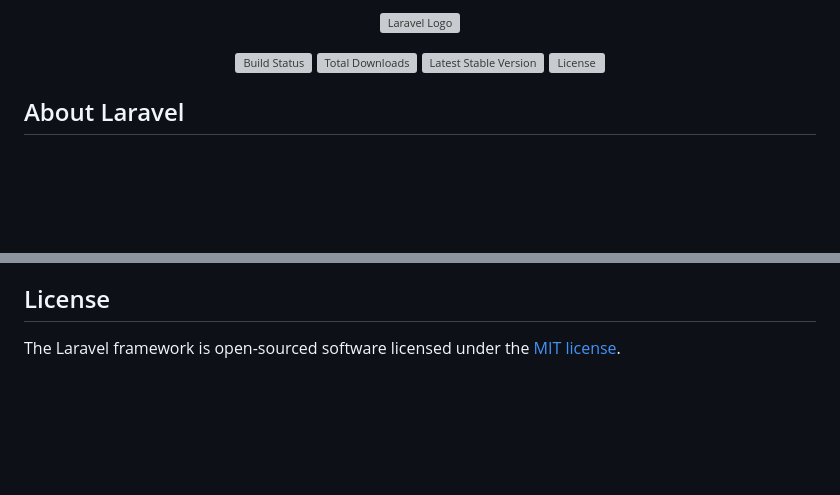
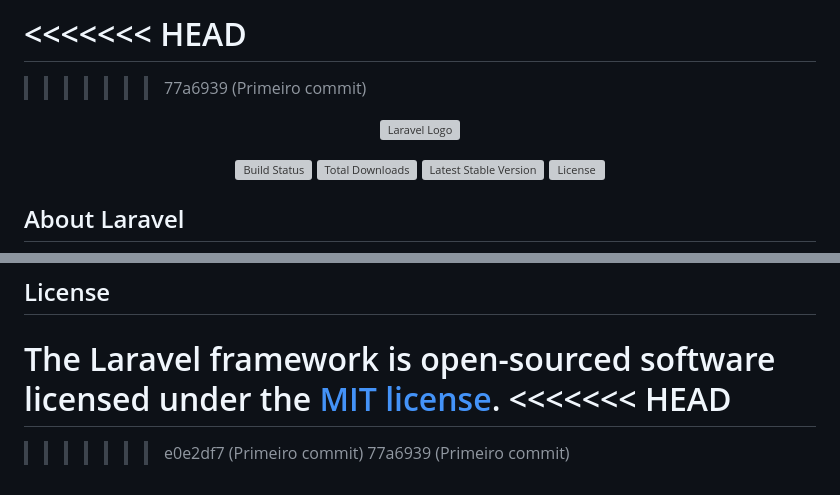
Before and after one commit to maiamelo/app-compras, a Markdown page: README.md, 2 parts joined by grey strips. Rendered like a GitHub page; blank space fills up the shorter version; grey boxes are pictures that could not be loaded.

Commit message:
Resolvido conflito de merge

```diff
--- a/README.md
+++ b/README.md
@@ -1,4 +1,12 @@
-<p align="center"><a href="https://laravel.com" target="_blank"><img src="https://raw.githubusercontent.com/laravel/art/master/logo-lockup/5%20SVG/2%20CMYK/1%20Full%20Color/laravel-logolockup-cmyk-red.svg" width="400" alt="Laravel Logo"></a></p>
+<<<<<<< HEAD
+=======
+
+>>>>>>> 77a6939 (Primeiro commit)
+<p align="center">
+  <a href="https://laravel.com" target="_blank">
+    <img src="https://raw.githubusercontent.com/laravel/art/master/logo-lockup/5%20SVG/2%20CMYK/1%20Full%20Color/laravel-logolockup-cmyk-red.svg" width="400" alt="Laravel Logo">
+  </a>
+</p>
 
 <p align="center">
 <a href="https://github.com/laravel/framework/actions"><img src="https://github.com/laravel/framework/workflows/tests/badge.svg" alt="Build Status"></a>
@@ -59,3 +67,7 @@ If you discover a security vulnerability within Laravel, please send an e-mail t
 ## License
 
 The Laravel framework is open-sourced software licensed under the [MIT license](https://opensource.org/licenses/MIT).
+<<<<<<< HEAD
+=======
+>>>>>>> e0e2df7 (Primeiro commit)
+>>>>>>> 77a6939 (Primeiro commit)
```
